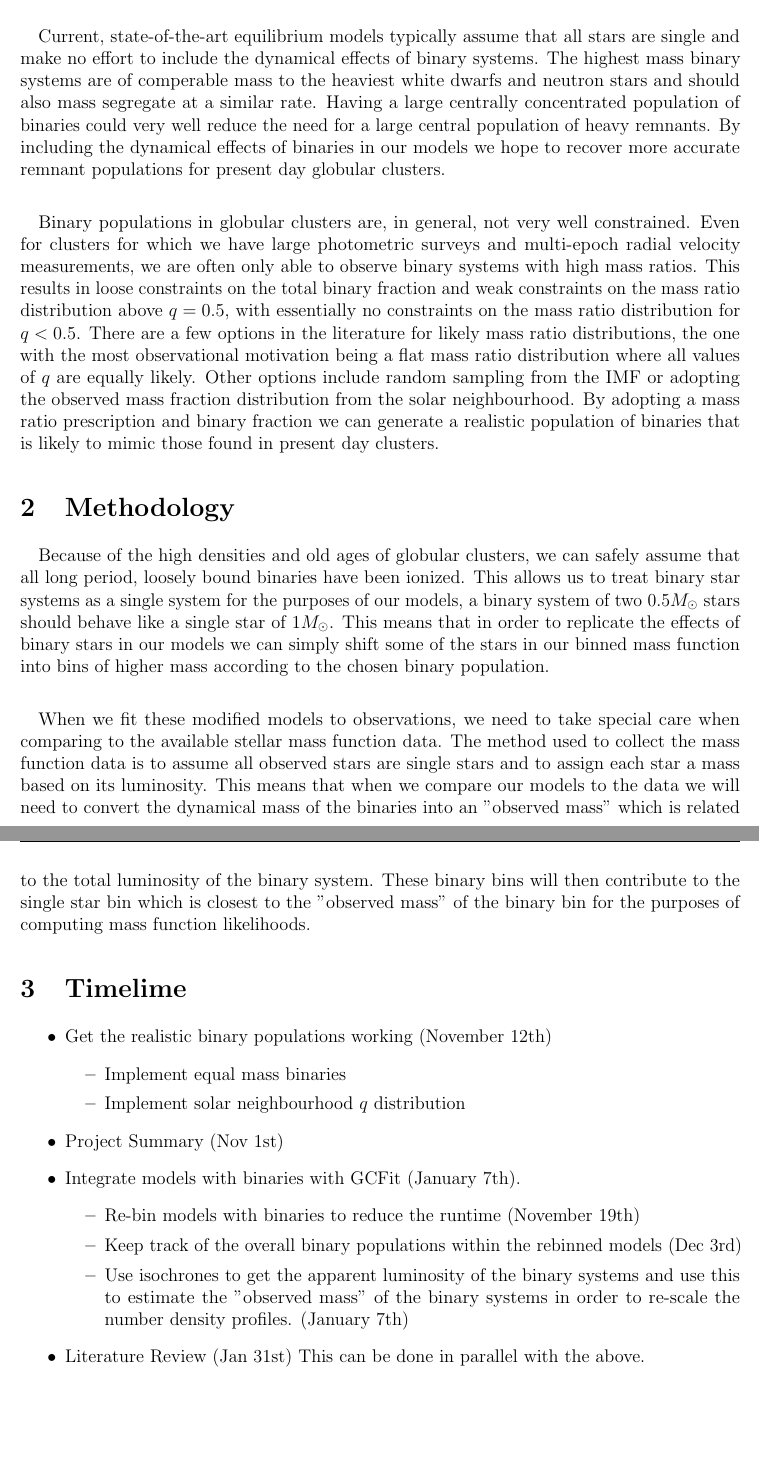
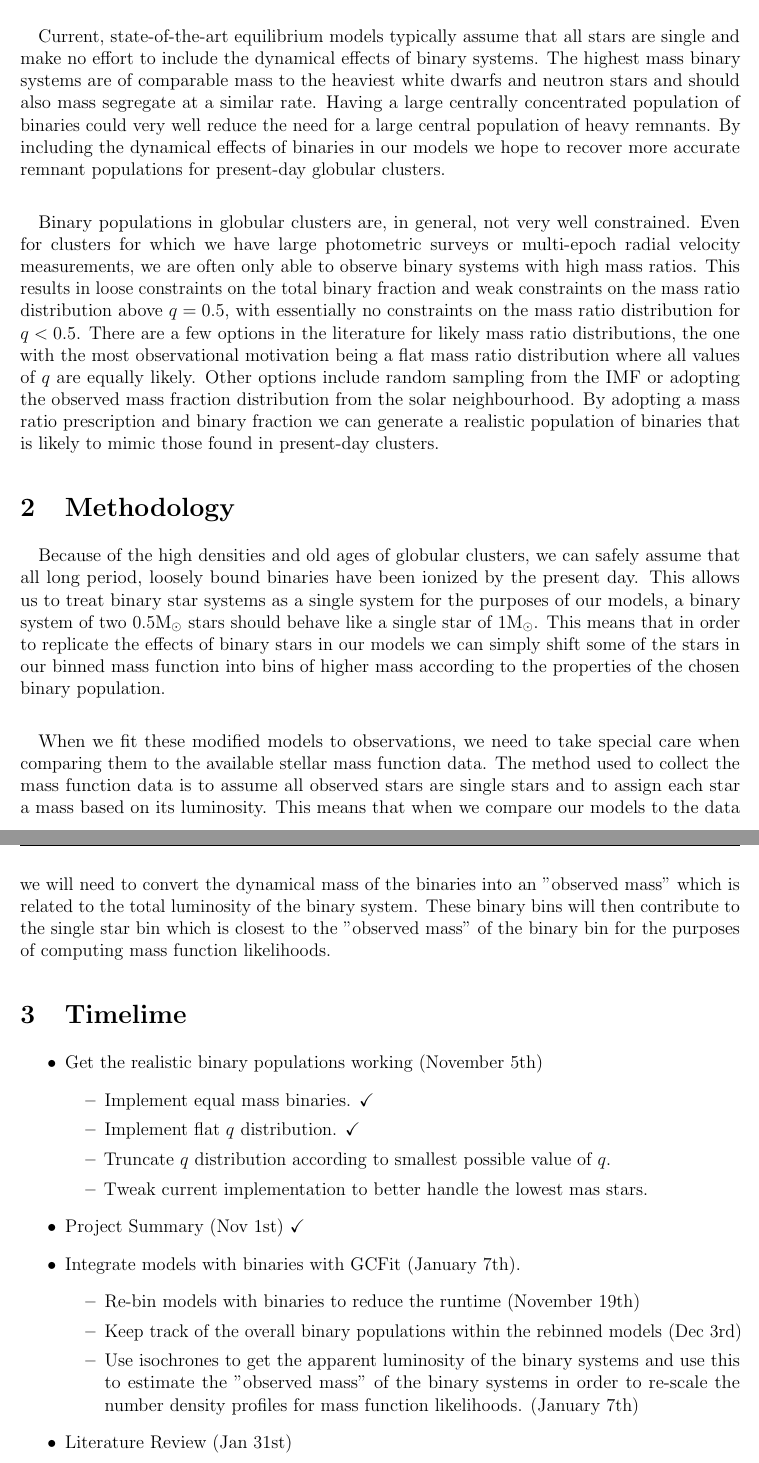
Before and after one commit to pjs902/honours-thesis, a LaTeX document (summary/summary.tex): two parts of pages 1 and 2 of 2, joined at a grey line, cut so that both start at the same text, the shorter picture padded with empty space. Compiled offline with pdfLaTeX.

Commit message:
some final updates to summary

```diff
--- a/summary/summary.tex
+++ b/summary/summary.tex
@@ -46,39 +46,40 @@
 \paragraph{}
 Current, state-of-the-art equilibrium models typically assume that all stars are single and make no
 effort to include the dynamical effects of binary systems. The highest mass binary systems are of
-comperable mass to the heaviest white dwarfs and neutron stars and should also mass segregate at a
+comparable mass to the heaviest white dwarfs and neutron stars and should also mass segregate at a
 similar rate. Having a large centrally concentrated population of binaries could very well reduce
 the need for a large central population of heavy remnants. By including the dynamical effects of
-binaries in our models we hope to recover more accurate remnant populations for present day globular
+binaries in our models we hope to recover more accurate remnant populations for present-day globular
 clusters.
 
 
 \paragraph{}
 Binary populations in globular clusters are, in general, not very well constrained. Even for
-clusters for which we have large photometric surveys and multi-epoch radial velocity measurements,
-we are often only able to observe binary systems with high mass ratios. This results in loose
+clusters for which we have large photometric surveys or multi-epoch radial velocity measurements, we
+are often only able to observe binary systems with high mass ratios. This results in loose
 constraints on the total binary fraction and weak constraints on the mass ratio distribution above
 $q = 0.5$, with essentially no constraints on the mass ratio distribution for $q < 0.5$. There are a
 few options in the literature for likely mass ratio distributions, the one with the most
 observational motivation being a flat mass ratio distribution where all values of $q$ are equally
 likely. Other options include random sampling from the IMF or adopting the observed mass fraction
 distribution from the solar neighbourhood. By adopting a mass ratio prescription and binary fraction
-we can generate a realistic population of binaries that is likely to mimic those found in present
-day clusters.
+we can generate a realistic population of binaries that is likely to mimic those found in
+present-day clusters.
 
 
 
 \section{Methodology}
 \paragraph{}
 Because of the high densities and old ages of globular clusters, we can safely assume that all long
-period, loosely bound binaries have been ionized. This allows us to treat binary star systems as a
-single system for the purposes of our models, a binary system of two $0.5 M_\odot$ stars should
-behave like a single star of $ 1 M_\odot$. This means that in order to replicate the effects of
-binary stars in our models we can simply shift some of the stars in our binned mass function into
-bins of higher mass according to the chosen binary population.
+period, loosely bound binaries have been ionized by the present day. This allows us to treat binary
+star systems as a single system for the purposes of our models, a binary system of two $0.5
+\mathrm{M}_\odot$ stars should behave like a single star of $ 1 \mathrm{M}_\odot$. This means that
+in order to replicate the effects of binary stars in our models we can simply shift some of the
+stars in our binned mass function into bins of higher mass according to the properties of the chosen
+binary population.
 \paragraph{}
-When we fit these modified models to observations, we need to take special care when comparing to
-the available stellar mass function data. The method used to collect the mass function data is to
+When we fit these modified models to observations, we need to take special care when comparing them
+to the available stellar mass function data. The method used to collect the mass function data is to
 assume all observed stars are single stars and to assign each star a mass based on its luminosity.
 This means that when we compare our models to the data we will need to convert the dynamical mass of
 the binaries into an "observed mass" which is related to the total luminosity of the binary system.
@@ -87,21 +88,24 @@ mass" of the binary bin for the purposes of computing mass function likelihoods.
 
 \section{Timelime}
 \begin{itemize}
-	\item Get the realistic binary populations working (November 12th)
+	\item Get the realistic binary populations working (November 5th)
 	      \begin{itemize}
-		      \item Implement equal mass binaries
-		      \item Implement solar neighbourhood $q$ distribution
+		      \item Implement equal mass binaries. \checkmark
+		      \item Implement flat $q$ distribution. \checkmark
+		      \item Truncate $q$ distribution according to smallest possible value of $q$.
+		      \item Tweak current implementation to better handle the lowest mas stars.
 	      \end{itemize}
-	\item Project Summary (Nov 1st)
+	\item Project Summary (Nov 1st) \checkmark
 	\item Integrate models with binaries with GCFit (January 7th).
 	      \begin{itemize}
 		      \item Re-bin models with binaries to reduce the runtime (November 19th)
 		      \item Keep track of the overall binary populations within the rebinned models (Dec 3rd)
 		      \item Use isochrones to get the apparent luminosity of the binary systems and
 		            use this to estimate the "observed mass" of the binary systems in order
-		            to re-scale the number density profiles. (January 7th)
+		            to re-scale the number density profiles for mass function likelihoods.
+		            (January 7th)
 	      \end{itemize}
-	\item Literature Review (Jan 31st) This can be done in parallel with the above.
+	\item Literature Review (Jan 31st)
 	\item Toy models (Nov 19). We can run a few models with realistic binary populations and
 	      compare them to models without binaries. This will let us look at the effects of the
 	      binary systems without needing to fit models to real data.
```
Also changed, not shown: summary/summary.pdf.
